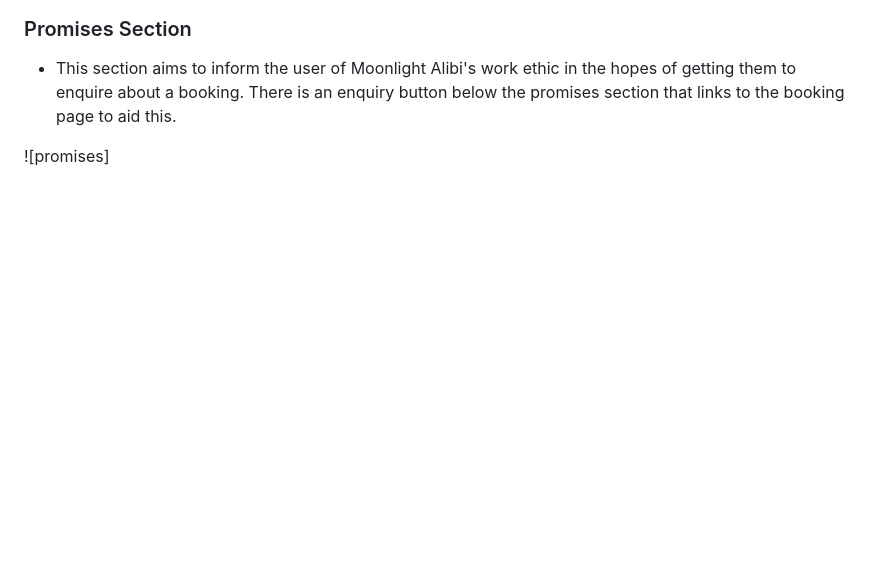
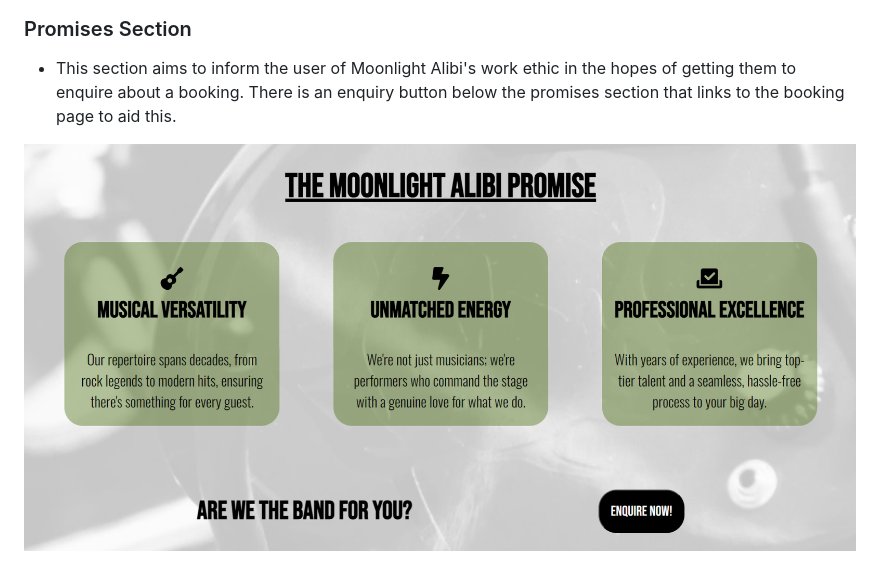
Before and after one commit to beccaob/moonlight-alibi, a Markdown page: README.md, the part around the change. Rendered like a GitHub page; blank space fills up the shorter version.

```diff
--- a/README.md
+++ b/README.md
@@ -56,4 +56,4 @@ Moonlight Alibi is a website for a Rock 'n' Roll wedding band. The website aims
 
 * This section aims to inform the user of Moonlight Alibi's work ethic in the hopes of getting them to enquire about a booking. There is an enquiry button below the promises section that links to the booking page to aid this.
 
-![promises]
+![promises](assets/images/README-images/promise.png)
```
Also changed, not shown: assets/images/README-images/about.png (added), assets/images/README-images/booking.png (added), assets/images/README-images/contact-page.png (added), 1 other file.
